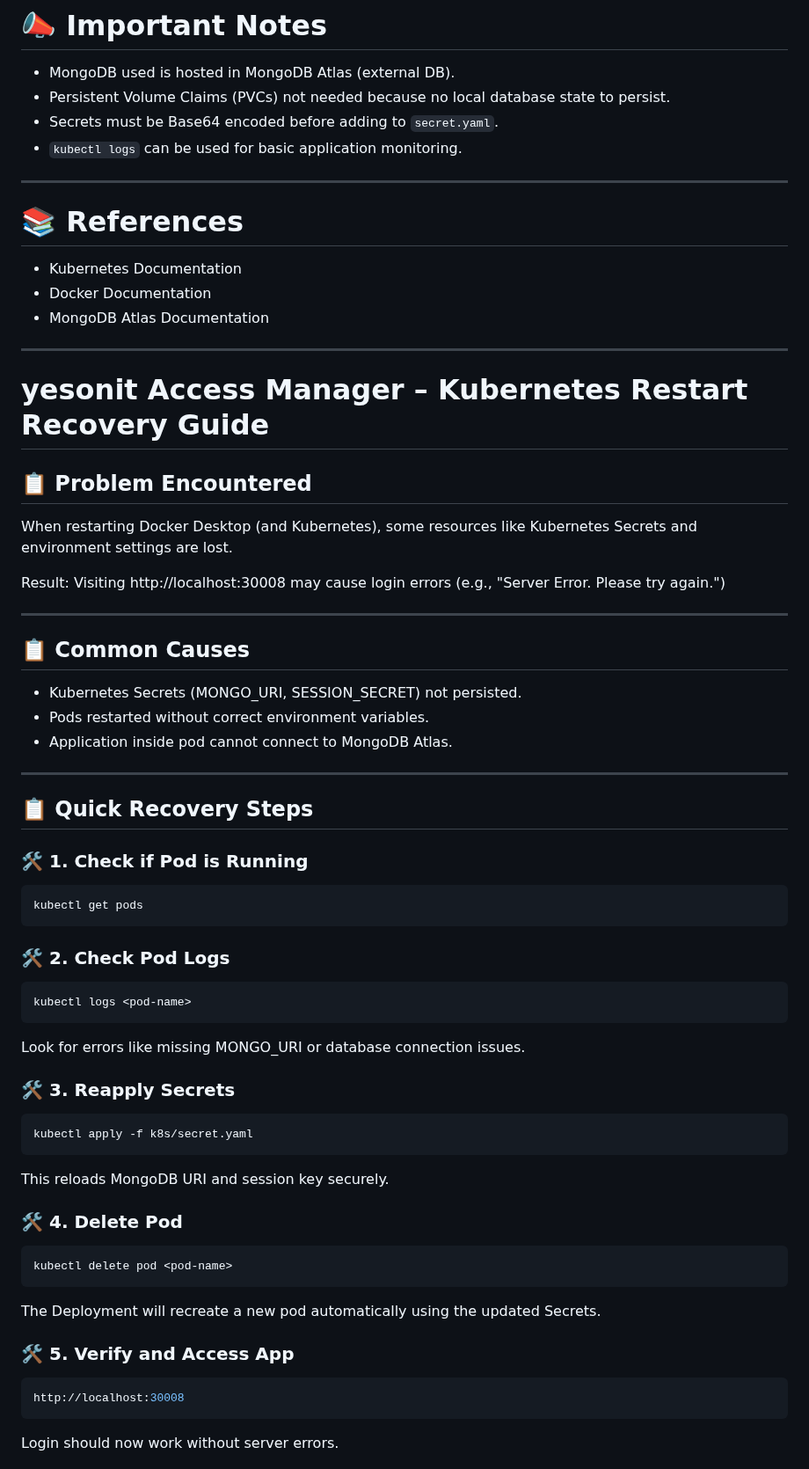
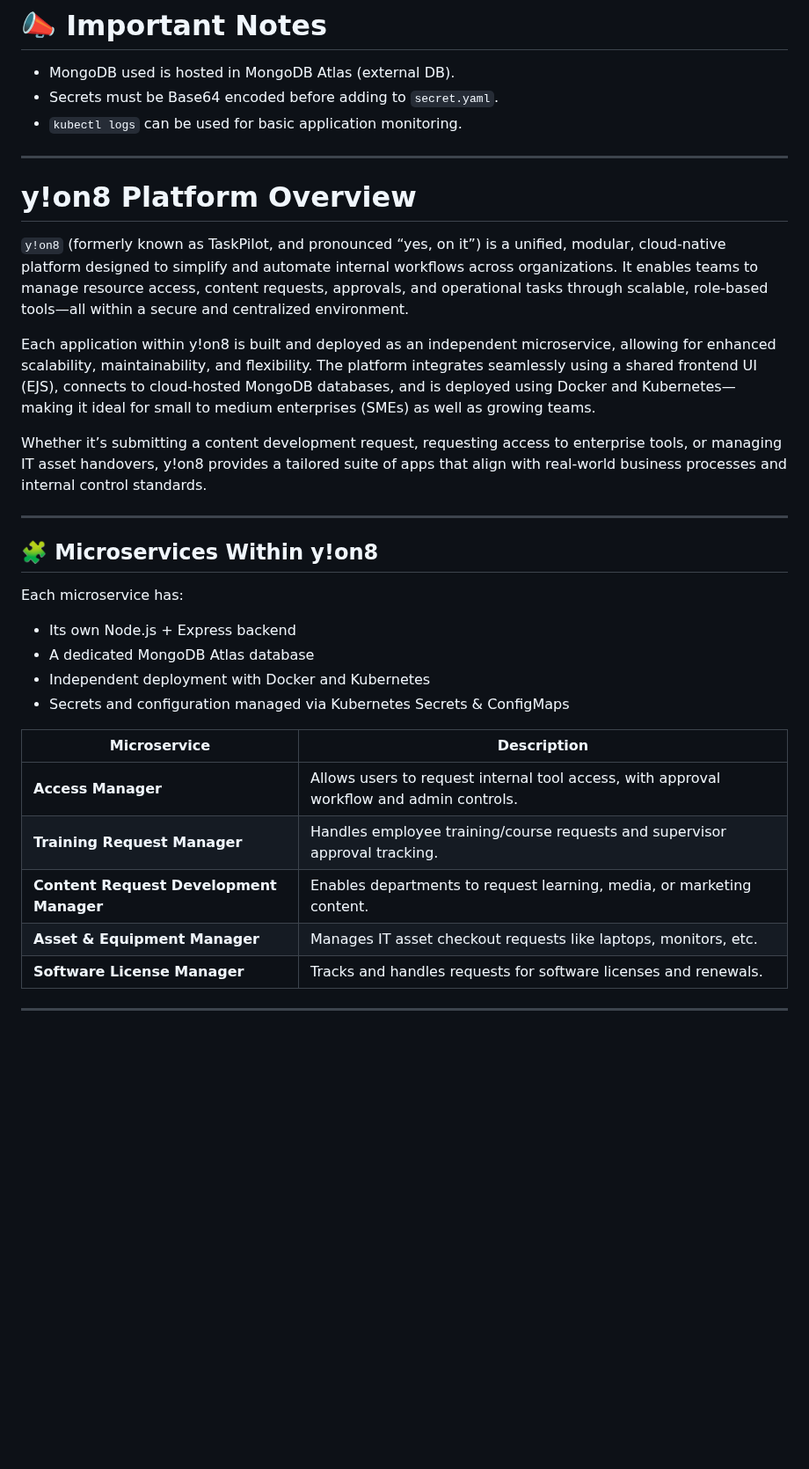
Before and after one commit to seffy/yesonit-accessmanager, a Markdown page: README.md, the part around one of its changes. Shown at 88% size. Rendered like a GitHub page; blank space fills up the shorter version.

````diff
--- a/README.md
+++ b/README.md
@@ -269,67 +241,37 @@ containers:
 # 📣 Important Notes
 
 - MongoDB used is hosted in MongoDB Atlas (external DB).
-- Persistent Volume Claims (PVCs) not needed because no local database state to persist.
 - Secrets must be Base64 encoded before adding to `secret.yaml`.
 - `kubectl logs` can be used for basic application monitoring.
 
 ---
 
-# 📚 References
-- Kubernetes Documentation
-- Docker Documentation
-- MongoDB Atlas Documentation
+
+# y!on8 Platform Overview
+
+`y!on8` (formerly known as TaskPilot, and pronounced “yes, on it”) is a unified, modular, cloud-native platform designed to simplify and automate internal workflows across organizations. It enables teams to manage resource access, content requests, approvals, and operational tasks through scalable, role-based tools—all within a secure and centralized environment.
+
+Each application within y!on8 is built and deployed as an independent microservice, allowing for enhanced scalability, maintainability, and flexibility. The platform integrates seamlessly using a shared frontend UI (EJS), connects to cloud-hosted MongoDB databases, and is deployed using Docker and Kubernetes—making it ideal for small to medium enterprises (SMEs) as well as growing teams.
+
+Whether it’s submitting a content development request, requesting access to enterprise tools, or managing IT asset handovers, y!on8 provides a tailored suite of apps that align with real-world business processes and internal control standards.
 
 ---
 
-# yesonit Access Manager – Kubernetes Restart Recovery Guide
+## 🧩 Microservices Within y!on8
 
-## 📋 Problem Encountered
-When restarting Docker Desktop (and Kubernetes), some resources like Kubernetes Secrets and environment settings are lost.
+Each microservice has:
+- Its own Node.js + Express backend
+- A dedicated MongoDB Atlas database
+- Independent deployment with Docker and Kubernetes
+- Secrets and configuration managed via Kubernetes Secrets & ConfigMaps
 
-Result: Visiting http://localhost:30008 may cause login errors (e.g., "Server Error. Please try again.")
+| Microservice | Description |
+|--------------|-------------|
+| **Access Manager** | Allows users to request internal tool access, with approval workflow and admin controls. |
+| **Training Request Manager** | Handles employee training/course requests and supervisor approval tracking. |
+| **Content Request Development Manager** | Enables departments to request learning, media, or marketing content. |
+| **Asset & Equipment Manager** | Manages IT asset checkout requests like laptops, monitors, etc. |
+| **Software License Manager** | Tracks and handles requests for software licenses and renewals. |
 
 ---
 
-## 📋 Common Causes
-- Kubernetes Secrets (MONGO_URI, SESSION_SECRET) not persisted.
-- Pods restarted without correct environment variables.
-- Application inside pod cannot connect to MongoDB Atlas.
-
----
-
-## 📋 Quick Recovery Steps
-
-### 🛠 1. Check if Pod is Running
-```bash
-kubectl get pods
-```
-
-### 🛠 2. Check Pod Logs
-```bash
-kubectl logs <pod-name>
-```
-
-Look for errors like missing MONGO_URI or database connection issues.
-
-### 🛠 3. Reapply Secrets
-```bash
-kubectl apply -f k8s/secret.yaml
-```
-
-This reloads MongoDB URI and session key securely.
-
-### 🛠 4. Delete Pod
-```bash
-kubectl delete pod <pod-name>
-```
-
-The Deployment will recreate a new pod automatically using the updated Secrets.
-
-### 🛠 5. Verify and Access App
-```bash
-http://localhost:30008
-```
-
-Login should now work without server errors.
-
````
Also changed, not shown: other parts of README.md (+2 -45 lines).
